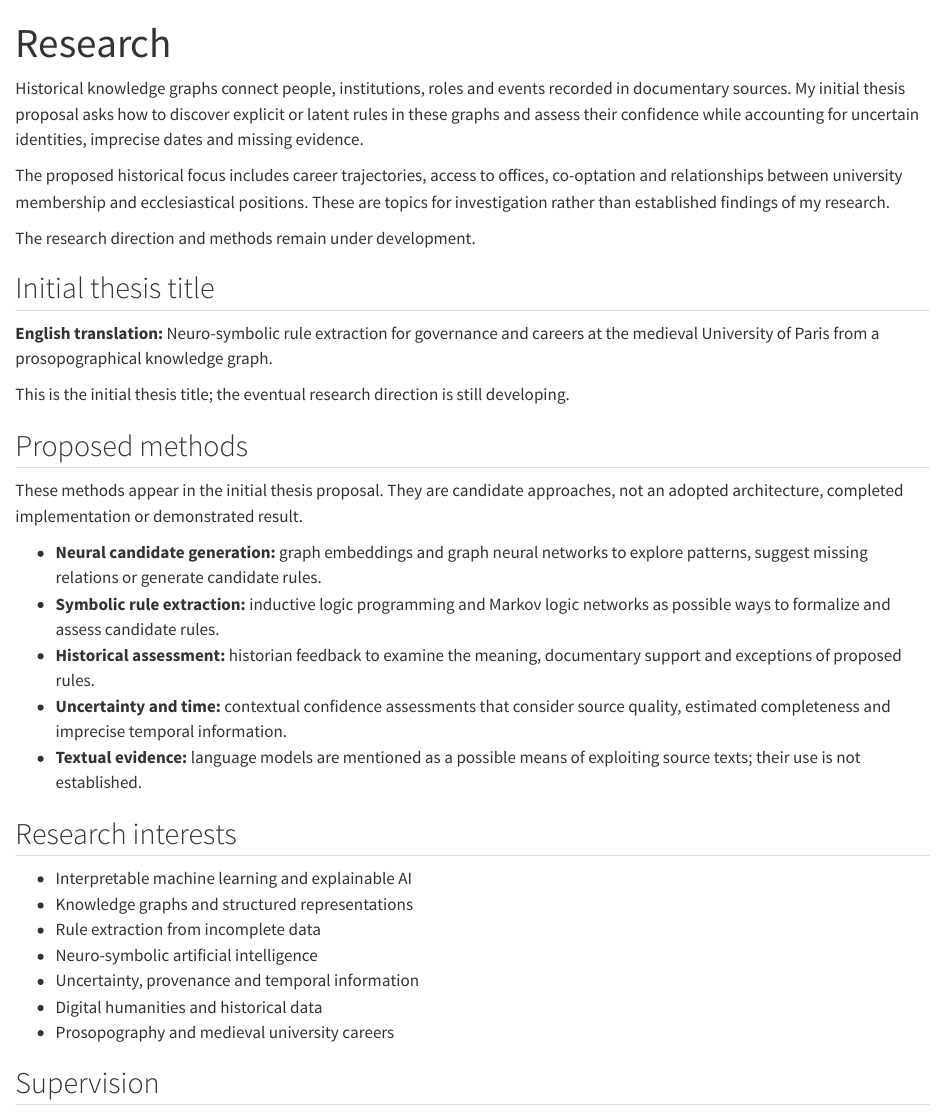
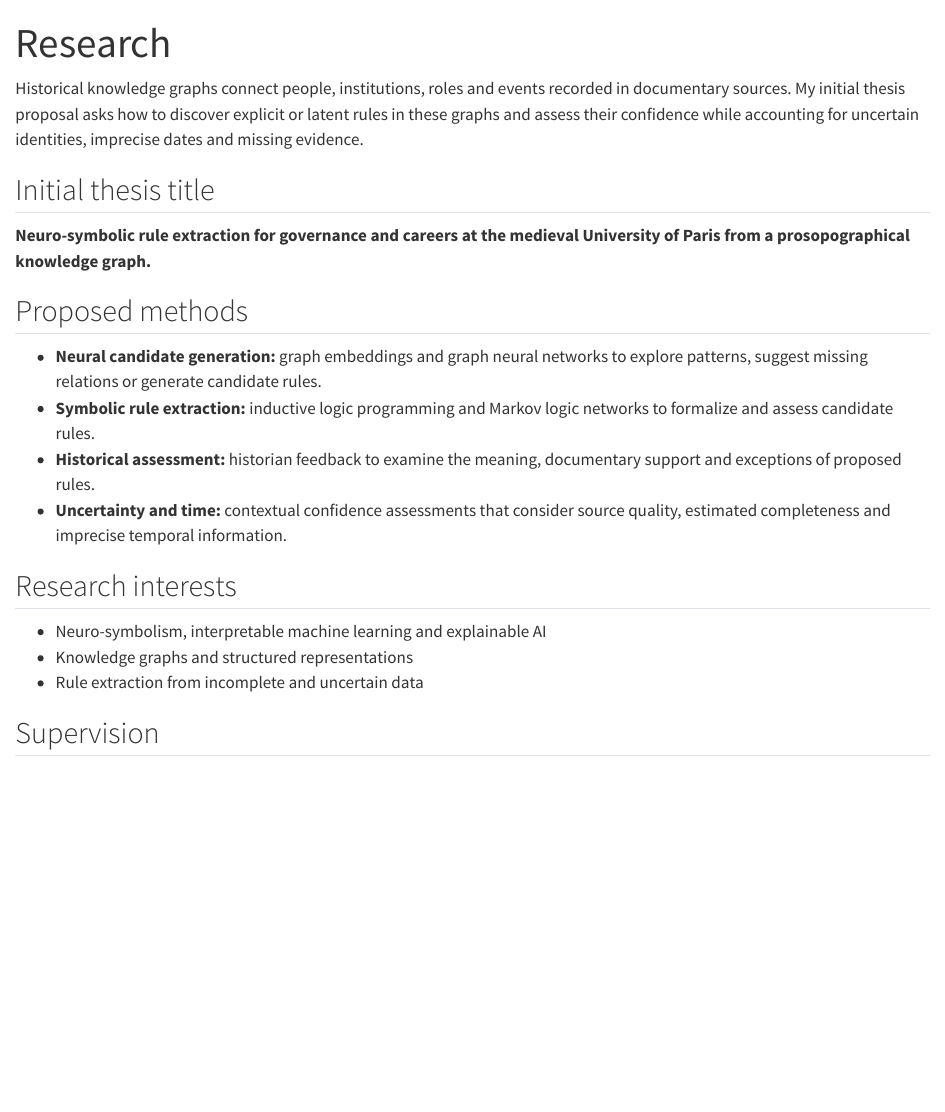
Before and after one commit to LucasAFournier/lucasafournier.github.io, a Quarto document (research.qmd): the page in a window 1100 px wide, from its top. Rendered offline with R 4.5, knitr and Pandoc in place of Quarto, with nearby package versions.

Commit message:
Refine research description and interests

```diff
--- a/research.qmd
+++ b/research.qmd
@@ -4,35 +4,23 @@ title: "Research"
 
 Historical knowledge graphs connect people, institutions, roles and events recorded in documentary sources. My initial thesis proposal asks how to discover explicit or latent rules in these graphs and assess their confidence while accounting for uncertain identities, imprecise dates and missing evidence.
 
-The proposed historical focus includes career trajectories, access to offices, co-optation and relationships between university membership and ecclesiastical positions. These are topics for investigation rather than established findings of my research.
-
-The research direction and methods remain under development.
-
 ## Initial thesis title
 
-**English translation:** Neuro-symbolic rule extraction for governance and careers at the medieval University of Paris from a prosopographical knowledge graph.
+**Neuro-symbolic rule extraction for governance and careers at the medieval University of Paris from a prosopographical knowledge graph.**
 
-This is the initial thesis title; the eventual research direction is still developing.
 
 ## Proposed methods
 
-These methods appear in the initial thesis proposal. They are candidate approaches, not an adopted architecture, completed implementation or demonstrated result.
-
 - **Neural candidate generation:** graph embeddings and graph neural networks to explore patterns, suggest missing relations or generate candidate rules.
-- **Symbolic rule extraction:** inductive logic programming and Markov logic networks as possible ways to formalize and assess candidate rules.
+- **Symbolic rule extraction:** inductive logic programming and Markov logic networks to formalize and assess candidate rules.
 - **Historical assessment:** historian feedback to examine the meaning, documentary support and exceptions of proposed rules.
 - **Uncertainty and time:** contextual confidence assessments that consider source quality, estimated completeness and imprecise temporal information.
-- **Textual evidence:** language models are mentioned as a possible means of exploiting source texts; their use is not established.
 
 ## Research interests
 
-- Interpretable machine learning and explainable AI
+- Neuro-symbolism, interpretable machine learning and explainable AI
 - Knowledge graphs and structured representations
-- Rule extraction from incomplete data
-- Neuro-symbolic artificial intelligence
-- Uncertainty, provenance and temporal information
-- Digital humanities and historical data
-- Prosopography and medieval university careers
+- Rule extraction from incomplete and uncertain data
 
 ## Supervision
 
```
